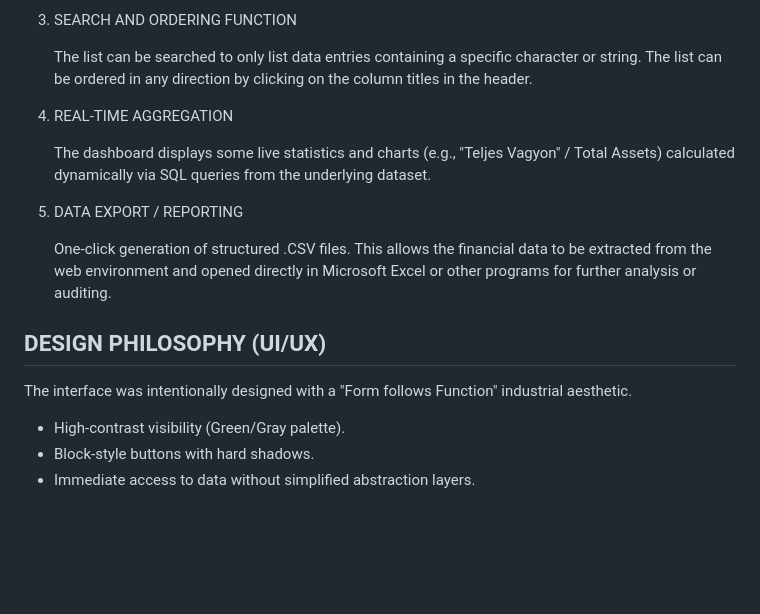
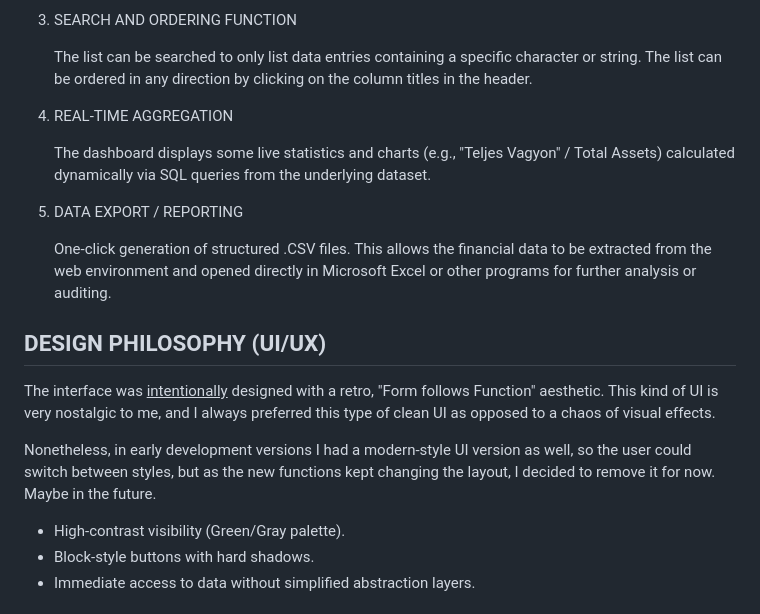
Before and after one commit to kr-logic/simple-banking-crud-system, a Markdown page: README.md, the part around one of its changes. Drawn GitHub-style; blank space fills up the shorter version.

```diff
--- a/README.md
+++ b/README.md
@@ -33,24 +32,22 @@ KEY FEATURES
 
 4. SEARCH AND ORDERING FUNCTION
 
-   The list can be searched to only list data entries containing a specific character or string.
-   The list can be ordered in any direction by clicking on the column titles in the header.
+   The list can be searched to only list data entries containing a specific character or string. The list can be ordered in any direction by clicking on the column titles in the header.
 
 5. REAL-TIME AGGREGATION
 
-   The dashboard displays some live statistics and charts (e.g., "Teljes Vagyon" / Total Assets)
-   calculated dynamically via SQL queries from the underlying dataset.
+   The dashboard displays some live statistics and charts (e.g., "Teljes Vagyon" / Total Assets) calculated dynamically via SQL queries from the underlying dataset.
 
 6. DATA EXPORT / REPORTING
 
-   One-click generation of structured .CSV files. This allows the financial
-   data to be extracted from the web environment and opened directly in
-   Microsoft Excel or other programs for further analysis or auditing.
+   One-click generation of structured .CSV files. This allows the financial data to be extracted from the web environment and opened directly in Microsoft Excel or other programs for further analysis or auditing.
 
 DESIGN PHILOSOPHY (UI/UX)
 -------------------------
-The interface was intentionally designed with a "Form follows Function"
-industrial aesthetic.
+The interface was <u>intentionally</u> designed with a retro, "Form follows Function" aesthetic. This kind of UI is very nostalgic to me, and I always preferred this type of clean UI as opposed to a chaos of visual effects.
+
+Nonetheless, in early development versions I had a modern-style UI version as well, so the user could switch between styles, but as the new functions kept changing the layout, I decided to remove it for now. Maybe in the future.
+
 * High-contrast visibility (Green/Gray palette).
 * Block-style buttons with hard shadows.
 * Immediate access to data without simplified abstraction layers.
```
Also changed, not shown: other parts of README.md (+1 -2 lines).
